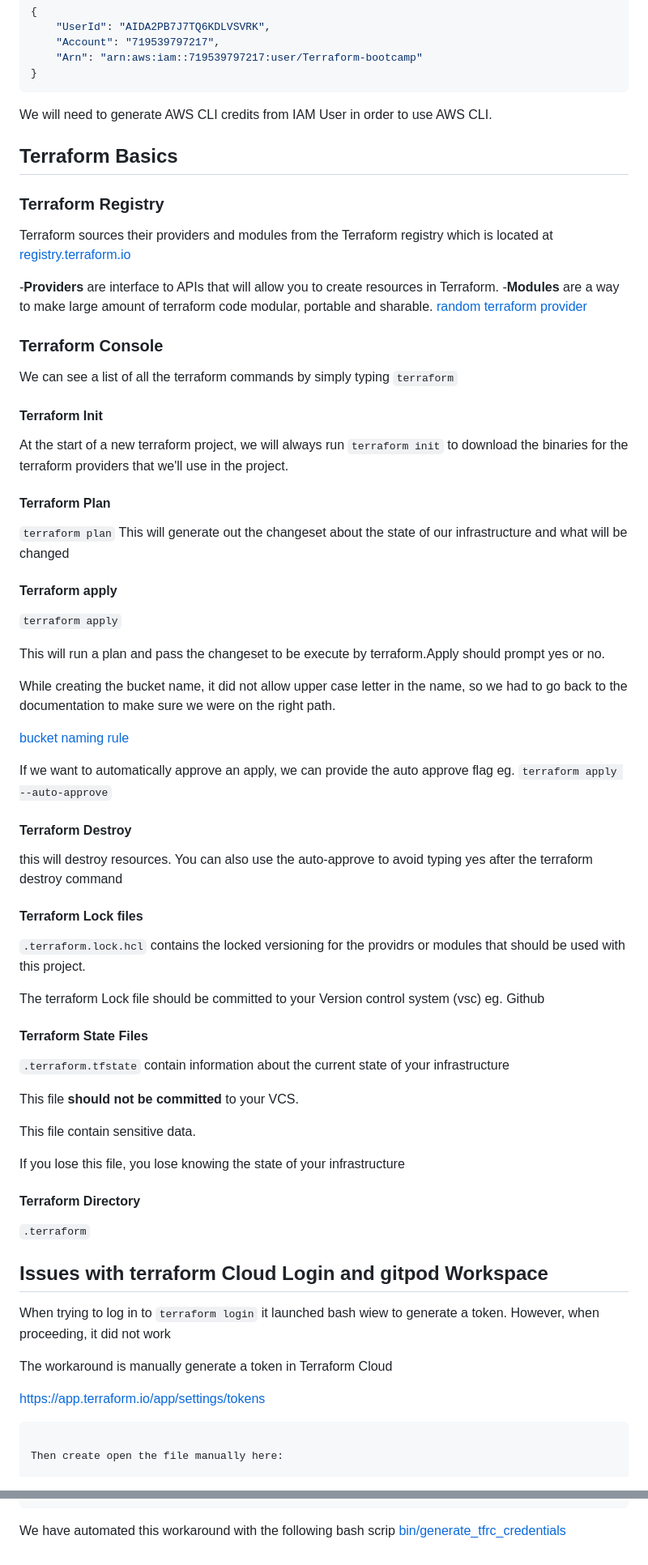
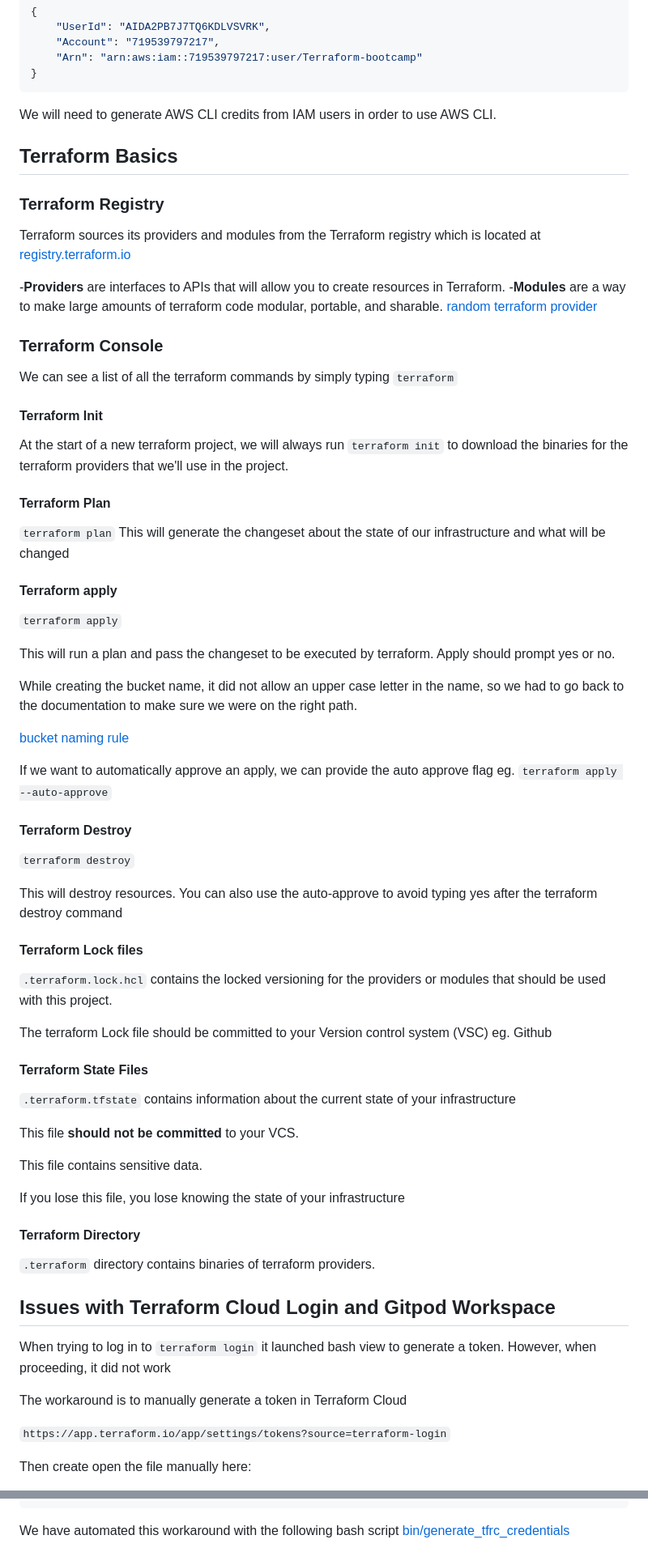
Before and after one commit to coffiat/terraform-beginner-bootcamp-2023, a Markdown page: README.md, 2 parts joined by grey strips. Shown: that part at 81% size. Rendered like a GitHub page.

````diff
--- a/README.md
+++ b/README.md
@@ -129,16 +163,16 @@ If it is successful, you should see a JSON payload return that looks like this:
 ```
 
 
-We will need to generate AWS CLI credits from IAM User in order to use AWS CLI.
+We will need to generate AWS CLI credits from IAM users in order to use AWS CLI.
 
 ## Terraform Basics
 
 ### Terraform Registry
 
-Terraform sources their providers and modules from the Terraform registry which is located at [registry.terraform.io](https://registry.terraform.io/providers/hashicorp/random/latest/docs/resources/string)
+Terraform sources its providers and modules from the Terraform registry which is located at [registry.terraform.io](https://registry.terraform.io/providers/hashicorp/random/latest/docs/resources/string)
 
--**Providers** are interface to APIs that will allow you to create resources in Terraform.
--**Modules** are a way to make large amount of terraform code modular, portable and sharable.
+-**Providers** are interfaces to APIs that will allow you to create resources in Terraform.
+-**Modules** are a way to make large amounts of terraform code modular, portable, and sharable.
 [random terraform provider](https://registry.terraform.io/providers/hashicorp/random/latest/docs/resources/string)
 
 ### Terraform Console
@@ -152,15 +186,15 @@ At the start of a new terraform project, we will always run `terraform init` to
 #### Terraform Plan
 
 `terraform plan`
-This will generate out the changeset about the state of our infrastructure and what will be changed
+This will generate the changeset about the state of our infrastructure and what will be changed
 
 #### Terraform apply
 
 `terraform apply`
 
-This will run a plan and pass the changeset to be execute by terraform.Apply should prompt yes or no.
+This will run a plan and pass the changeset to be executed by terraform. Apply should prompt yes or no.
 
-While creating the bucket name, it did not allow upper case letter in the name, so we had to go back to the documentation to make sure we were on the right path.
+While creating the bucket name, it did not allow an upper case letter in the name, so we had to go back to the documentation to make sure we were on the right path.
 
 [bucket naming rule](https://docs.aws.amazon.com/AmazonS3/latest/userguide/bucketnamingrules.html)
 
@@ -168,37 +202,39 @@ If we want to automatically approve an apply, we can provide the auto approve fl
 
 #### Terraform Destroy
 
-this will destroy resources.
+`terraform destroy`
+
+This will destroy resources.
 You can also use the auto-approve to avoid typing yes after the terraform destroy command
 
 #### Terraform Lock files
 
-`.terraform.lock.hcl` contains the locked versioning for the providrs or modules that should be used with this project.
+`.terraform.lock.hcl` contains the locked versioning for the providers or modules that should be used with this project.
 
-The terraform Lock file should be committed to your Version control system (vsc) eg. Github
+The terraform Lock file should be committed to your Version control system (VSC) eg. Github
 
 #### Terraform State Files
 
-`.terraform.tfstate` contain information about the current state of your infrastructure
+`.terraform.tfstate` contains information about the current state of your infrastructure
 
 This file **should not be committed** to your VCS.
 
-This file contain sensitive data.
+This file contains sensitive data.
 
 If you lose this file, you lose knowing the state of your infrastructure
 
 #### Terraform Directory
 
-`.terraform`
+`.terraform` directory contains binaries of terraform providers.
 
-## Issues with terraform Cloud Login and gitpod Workspace
+## Issues with Terraform Cloud Login and Gitpod Workspace
 
-When trying to log in to `terraform login` it launched bash wiew to generate a token. However, when proceeding, it did not work
+When trying to log in to `terraform login` it launched bash view to generate a token. However, when proceeding, it did not work
 
-The workaround is manually generate a token in Terraform Cloud
+The workaround is to manually generate a token in Terraform Cloud
 
-https://app.terraform.io/app/settings/tokens
-```
+`https://app.terraform.io/app/settings/tokens?source=terraform-login`
+
 
 Then create open the file manually here:
 
@@ -218,4 +254,4 @@ Provide the following code (replace your token in the file):
   }
 }
 ```
-We have automated this workaround with the following bash scrip [bin/generate_tfrc_credentials](bin/generate_tfrc_credentials)
+We have automated this workaround with the following bash script [bin/generate_tfrc_credentials](bin/generate_tfrc_credentials)
````
Also changed, not shown: other parts of README.md (+40 -6 lines).
